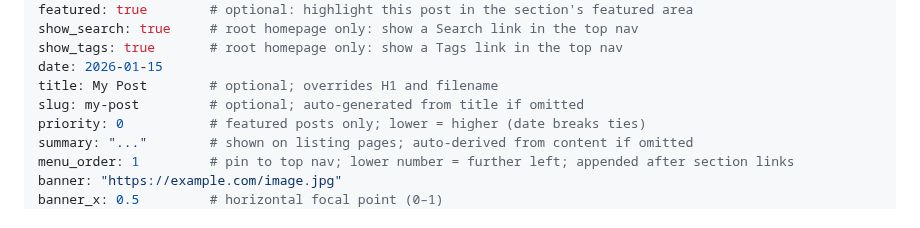
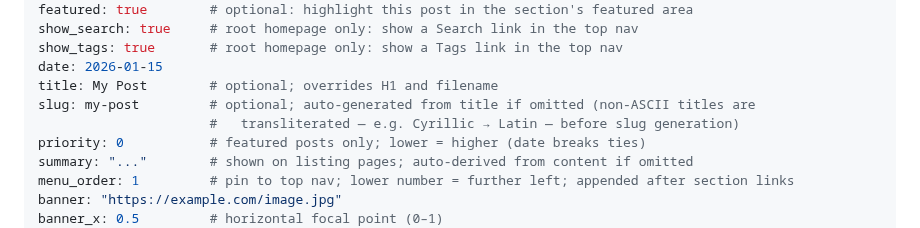
Before and after one commit to airenare/inkstone, a Markdown page: README.md, the part around the change. GitHub-like rendering.

Commit message:
docs: document transliterated slug behavior in README and CLAUDE.md

```diff
--- a/README.md
+++ b/README.md
@@ -109,7 +109,8 @@ show_search: true     # root homepage only: show a Search link in the top nav
 show_tags: true       # root homepage only: show a Tags link in the top nav
 date: 2026-01-15
 title: My Post        # optional; overrides H1 and filename
-slug: my-post         # optional; auto-generated from title if omitted
+slug: my-post         # optional; auto-generated from title if omitted (non-ASCII titles are
+                      #   transliterated — e.g. Cyrillic → Latin — before slug generation)
 priority: 0           # featured posts only; lower = higher (date breaks ties)
 summary: "..."        # shown on listing pages; auto-derived from content if omitted
 menu_order: 1         # pin to top nav; lower number = further left; appended after section links
```
Also changed, not shown: CLAUDE.md (+3 -1 lines).
